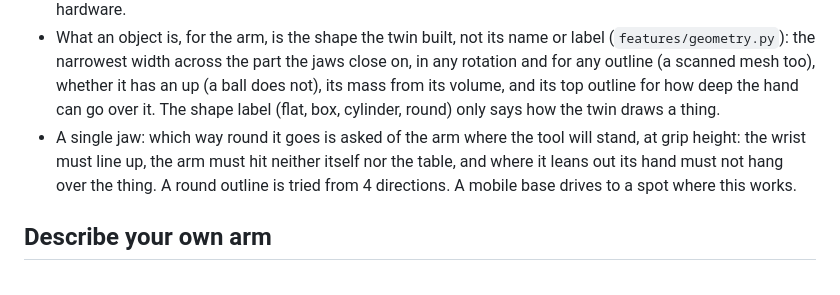
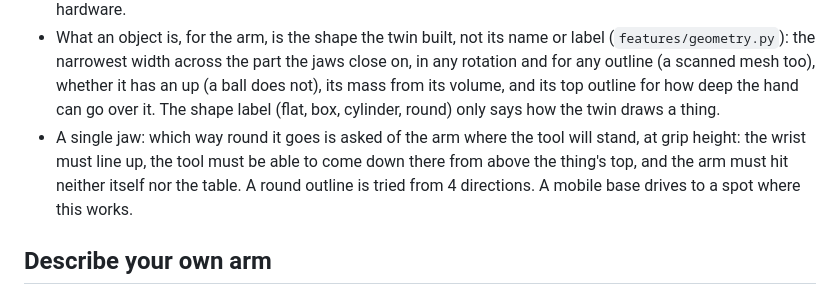
Before and after one commit to vincvloo/EchoTwin, a Markdown page: docs/ARMS.md, the part around the change. GitHub-like rendering.

```diff
--- a/docs/ARMS.md
+++ b/docs/ARMS.md
@@ -29,8 +29,8 @@ python -m echotwin.robot.arm --check so_arm100         # loads it, prints its re
   has an up (a ball does not), its mass from its volume, and its top outline for how deep the hand can go over it. The
   shape label (flat, box, cylinder, round) only says how the twin draws a thing.
 - A single jaw: which way round it goes is asked of the arm where the tool will stand, at grip height: the wrist must
-  line up, the arm must hit neither itself nor the table, and where it leans out its hand must not hang over the thing.
-  A round outline is tried from 4 directions. A mobile base drives to a spot where this works.
+  line up, the tool must be able to come down there from above the thing's top, and the arm must hit neither itself nor
+  the table. A round outline is tried from 4 directions. A mobile base drives to a spot where this works.
 
 ## Describe your own arm
 
```
Also changed, not shown: docs/RESULTS.md (+23 -0 lines), docs/TASKS.md (+3 -2 lines).
